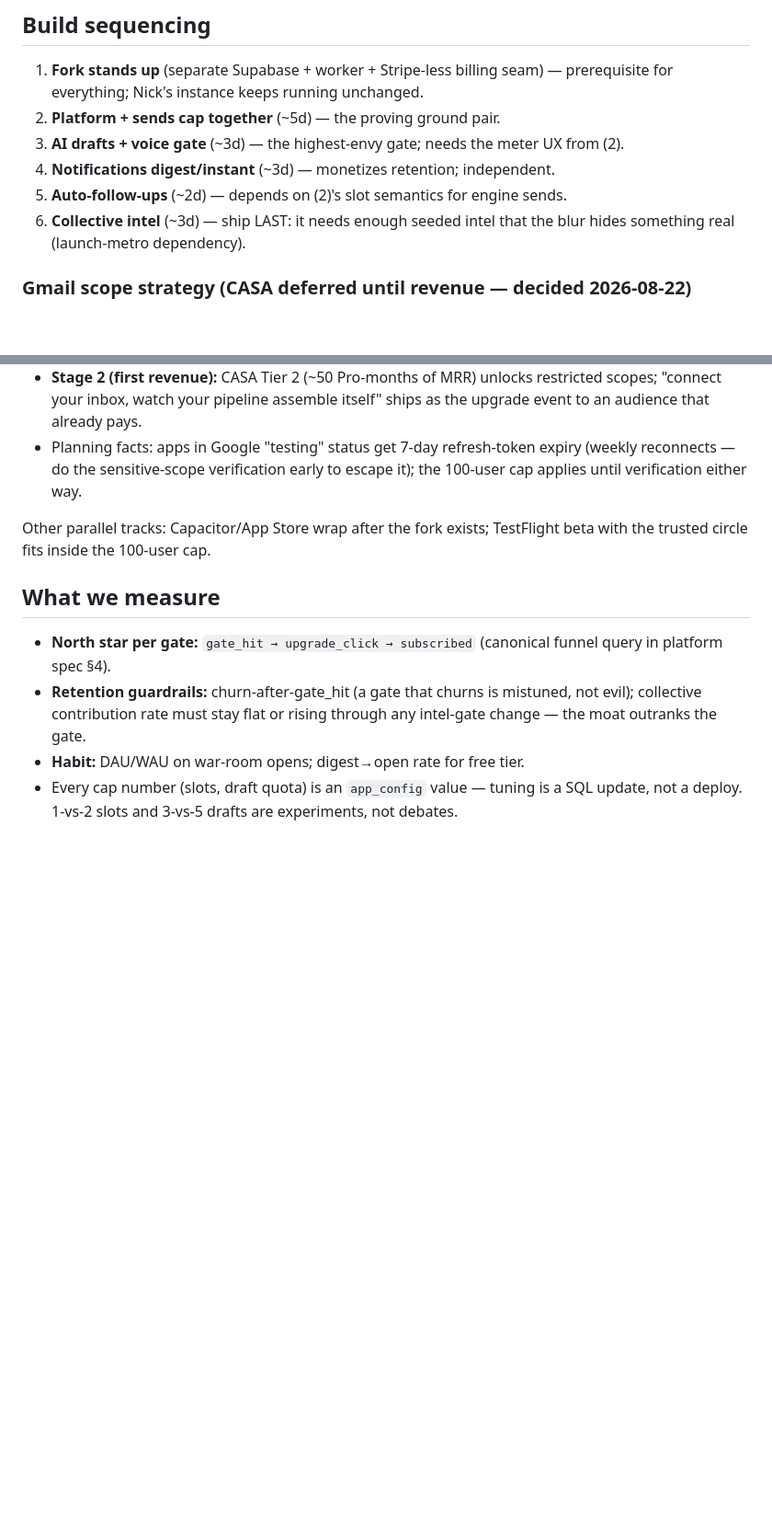
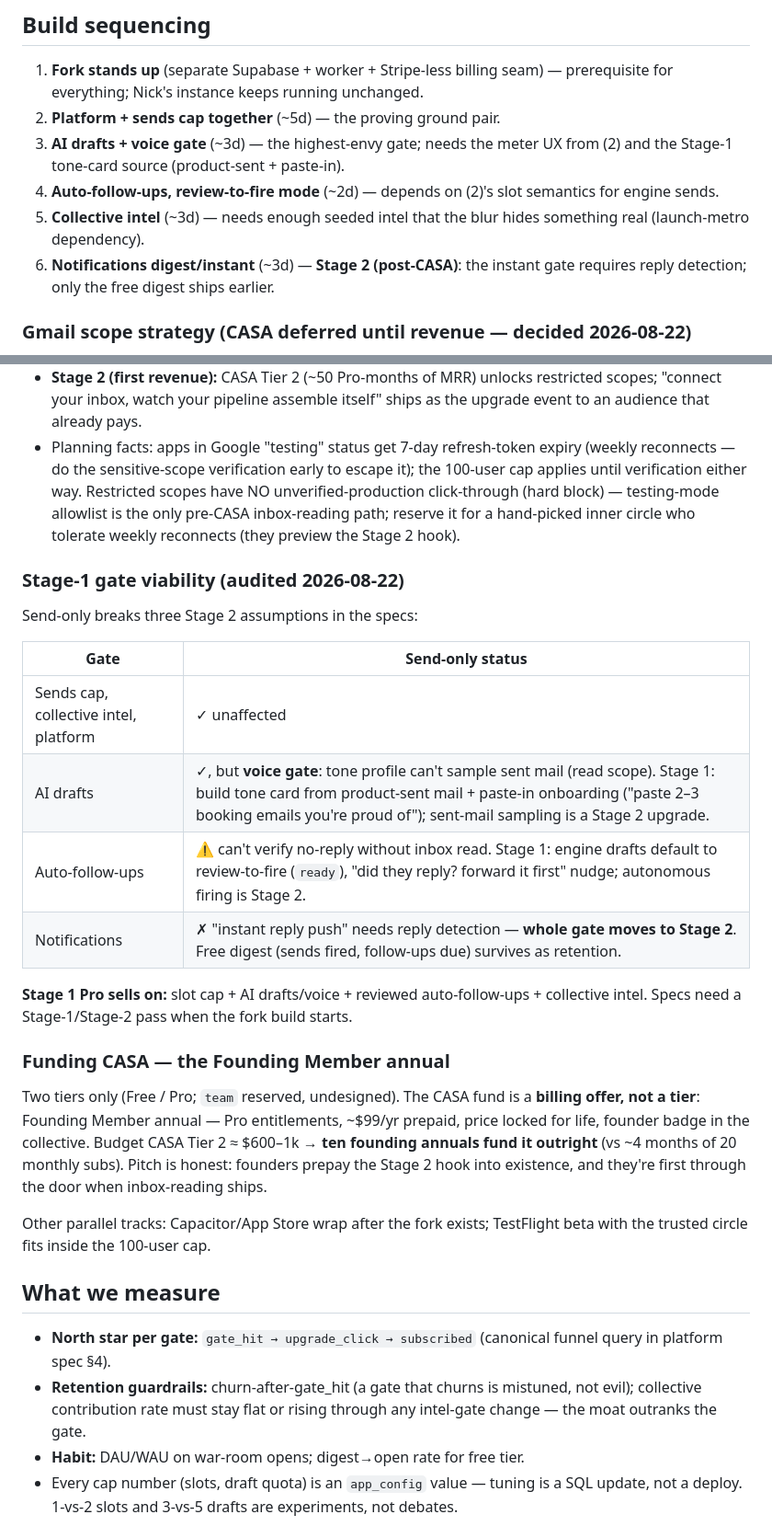
Before and after one commit to TheNickRains/gig-tracker, a Markdown page: knowledge base/product-tiers.md, 2 parts joined by grey strips. Shown at 92% size. Rendered like a GitHub page; blank space fills up the shorter version.

Commit message:
Stage-1 audit: gate viability under send-only, notifications to Stage 2, Founding Annual funds CASA
Co-Authored-By: Claude Fable 5 <noreply@anthropic.com>

```diff
--- a/knowledge base/product-tiers.md
+++ b/knowledge base/product-tiers.md
@@ -75,11 +75,13 @@ no per-feature event vocabularies.
    prerequisite for everything; Nick's instance keeps running unchanged.
 2. **Platform + sends cap together** (~5d) — the proving ground pair.
 3. **AI drafts + voice gate** (~3d) — the highest-envy gate; needs the meter UX
-   from (2).
-4. **Notifications digest/instant** (~3d) — monetizes retention; independent.
-5. **Auto-follow-ups** (~2d) — depends on (2)'s slot semantics for engine sends.
-6. **Collective intel** (~3d) — ship LAST: it needs enough seeded intel that the
-   blur hides something real (launch-metro dependency).
+   from (2) and the Stage-1 tone-card source (product-sent + paste-in).
+4. **Auto-follow-ups, review-to-fire mode** (~2d) — depends on (2)'s slot
+   semantics for engine sends.
+5. **Collective intel** (~3d) — needs enough seeded intel that the blur hides
+   something real (launch-metro dependency).
+6. **Notifications digest/instant** (~3d) — **Stage 2 (post-CASA)**: the instant
+   gate requires reply detection; only the free digest ships earlier.
 
 ### Gmail scope strategy (CASA deferred until revenue — decided 2026-08-22)
 
@@ -98,7 +100,33 @@ Google's compliance wall is on *reading* Gmail, not sending: `gmail.send` is a
   ships as the upgrade event to an audience that already pays.
 - Planning facts: apps in Google "testing" status get 7-day refresh-token expiry
   (weekly reconnects — do the sensitive-scope verification early to escape it);
-  the 100-user cap applies until verification either way.
+  the 100-user cap applies until verification either way. Restricted scopes have
+  NO unverified-production click-through (hard block) — testing-mode allowlist is
+  the only pre-CASA inbox-reading path; reserve it for a hand-picked inner circle
+  who tolerate weekly reconnects (they preview the Stage 2 hook).
+
+### Stage-1 gate viability (audited 2026-08-22)
+
+Send-only breaks three Stage 2 assumptions in the specs:
+
+| Gate | Send-only status |
+|---|---|
+| Sends cap, collective intel, platform | ✓ unaffected |
+| AI drafts | ✓, but **voice gate**: tone profile can't sample sent mail (read scope). Stage 1: build tone card from product-sent mail + paste-in onboarding ("paste 2–3 booking emails you're proud of"); sent-mail sampling is a Stage 2 upgrade. |
+| Auto-follow-ups | ⚠️ can't verify no-reply without inbox read. Stage 1: engine drafts default to review-to-fire (`ready`), "did they reply? forward it first" nudge; autonomous firing is Stage 2. |
+| Notifications | ✗ "instant reply push" needs reply detection — **whole gate moves to Stage 2**. Free digest (sends fired, follow-ups due) survives as retention. |
+
+**Stage 1 Pro sells on:** slot cap + AI drafts/voice + reviewed auto-follow-ups +
+collective intel. Specs need a Stage-1/Stage-2 pass when the fork build starts.
+
+### Funding CASA — the Founding Member annual
+
+Two tiers only (Free / Pro; `team` reserved, undesigned). The CASA fund is a
+**billing offer, not a tier**: Founding Member annual — Pro entitlements, ~$99/yr
+prepaid, price locked for life, founder badge in the collective. Budget CASA
+Tier 2 ≈ $600–1k → **ten founding annuals fund it outright** (vs ~4 months of
+20 monthly subs). Pitch is honest: founders prepay the Stage 2 hook into
+existence, and they're first through the door when inbox-reading ships.
 
 Other parallel tracks: Capacitor/App Store wrap after the fork exists; TestFlight
 beta with the trusted circle fits inside the 100-user cap.
```
Also changed, not shown: knowledge base/journal.md (+2 -0 lines).
